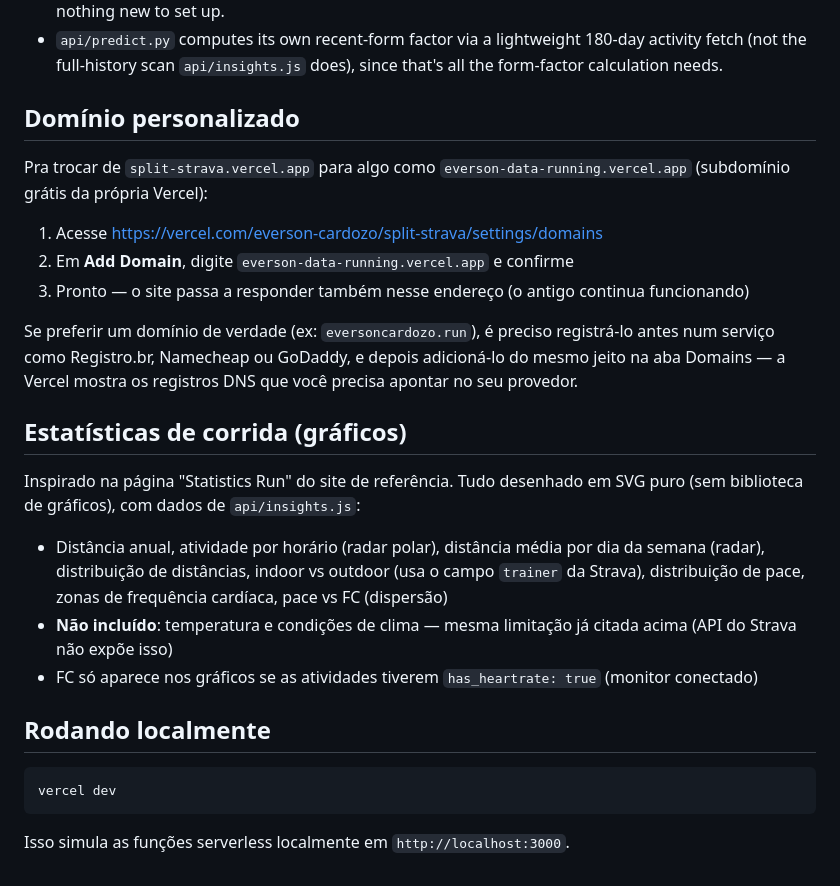
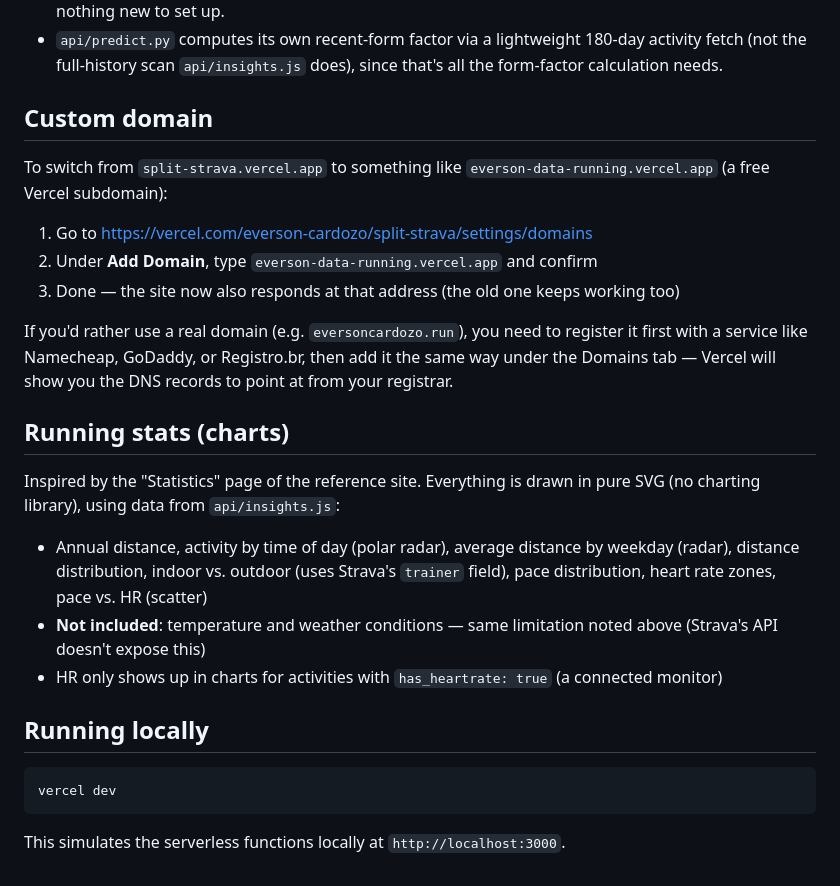
Before and after one commit to MachadoECM/Data_Running, a Markdown page: README.md, the part around one of its changes. Drawn GitHub-style.

````diff
--- a/README.md
+++ b/README.md
@@ -205,36 +204,36 @@ Setup:
   fetch (not the full-history scan `api/insights.js` does), since that's all the form-factor
   calculation needs.
 
-## Domínio personalizado
+## Custom domain
 
-Pra trocar de `split-strava.vercel.app` para algo como `everson-data-running.vercel.app`
-(subdomínio grátis da própria Vercel):
+To switch from `split-strava.vercel.app` to something like `everson-data-running.vercel.app`
+(a free Vercel subdomain):
 
-1. Acesse https://vercel.com/everson-cardozo/split-strava/settings/domains
-2. Em **Add Domain**, digite `everson-data-running.vercel.app` e confirme
-3. Pronto — o site passa a responder também nesse endereço (o antigo continua funcionando)
+1. Go to https://vercel.com/everson-cardozo/split-strava/settings/domains
+2. Under **Add Domain**, type `everson-data-running.vercel.app` and confirm
+3. Done — the site now also responds at that address (the old one keeps working too)
 
-Se preferir um domínio de verdade (ex: `eversoncardozo.run`), é preciso registrá-lo antes num
-serviço como Registro.br, Namecheap ou GoDaddy, e depois adicioná-lo do mesmo jeito na aba
-Domains — a Vercel mostra os registros DNS que você precisa apontar no seu provedor.
+If you'd rather use a real domain (e.g. `eversoncardozo.run`), you need to register it
+first with a service like Namecheap, GoDaddy, or Registro.br, then add it the same way
+under the Domains tab — Vercel will show you the DNS records to point at from your
+registrar.
 
+## Running stats (charts)
 
-## Estatísticas de corrida (gráficos)
+Inspired by the "Statistics" page of the reference site. Everything is drawn in pure SVG
+(no charting library), using data from `api/insights.js`:
 
-Inspirado na página "Statistics Run" do site de referência. Tudo desenhado em SVG puro (sem
-biblioteca de gráficos), com dados de `api/insights.js`:
+- Annual distance, activity by time of day (polar radar), average distance by weekday
+  (radar), distance distribution, indoor vs. outdoor (uses Strava's `trainer` field), pace
+  distribution, heart rate zones, pace vs. HR (scatter)
+- **Not included**: temperature and weather conditions — same limitation noted above
+  (Strava's API doesn't expose this)
+- HR only shows up in charts for activities with `has_heartrate: true` (a connected monitor)
 
-- Distância anual, atividade por horário (radar polar), distância média por dia da semana
-  (radar), distribuição de distâncias, indoor vs outdoor (usa o campo `trainer` da Strava),
-  distribuição de pace, zonas de frequência cardíaca, pace vs FC (dispersão)
-- **Não incluído**: temperatura e condições de clima — mesma limitação já citada acima (API do
-  Strava não expõe isso)
-- FC só aparece nos gráficos se as atividades tiverem `has_heartrate: true` (monitor conectado)
-
-## Rodando localmente
+## Running locally
 
 ```bash
 vercel dev
 ```
 
-Isso simula as funções serverless localmente em `http://localhost:3000`.
+This simulates the serverless functions locally at `http://localhost:3000`.
````
Also changed, not shown: other parts of README.md (+117 -118 lines).
